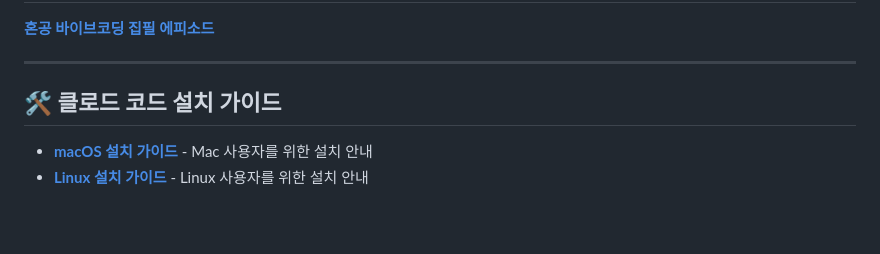
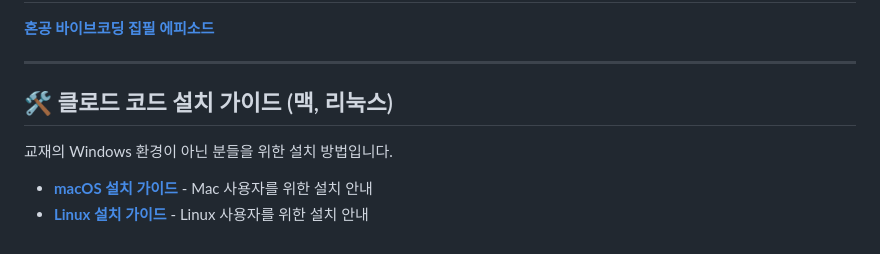
Before and after one commit to taehojo/vibecoding, a Markdown page: README.md, the part around the change. Rendered like a GitHub page; blank space fills up the shorter version.

Commit message:
Update installation guide section title in README
🤖 Generated with [Claude Code](https://claude.com/claude-code)

Co-Authored-By: Claude Opus 4.5 <noreply@anthropic.com>

```diff
--- a/README.md
+++ b/README.md
@@ -192,7 +192,9 @@
 
 ---
 
-## 🛠️ 클로드 코드 설치 가이드
+## 🛠️ 클로드 코드 설치 가이드 (맥, 리눅스)
+
+교재의 Windows 환경이 아닌 분들을 위한 설치 방법입니다.
 
 - **[macOS 설치 가이드](INSTALL-MAC.md)** - Mac 사용자를 위한 설치 안내
 - **[Linux 설치 가이드](INSTALL-LINUX.md)** - Linux 사용자를 위한 설치 안내
```
